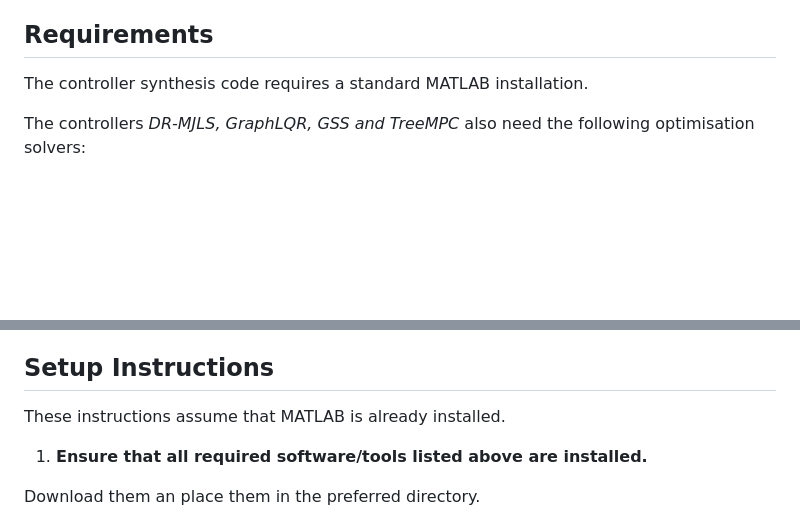
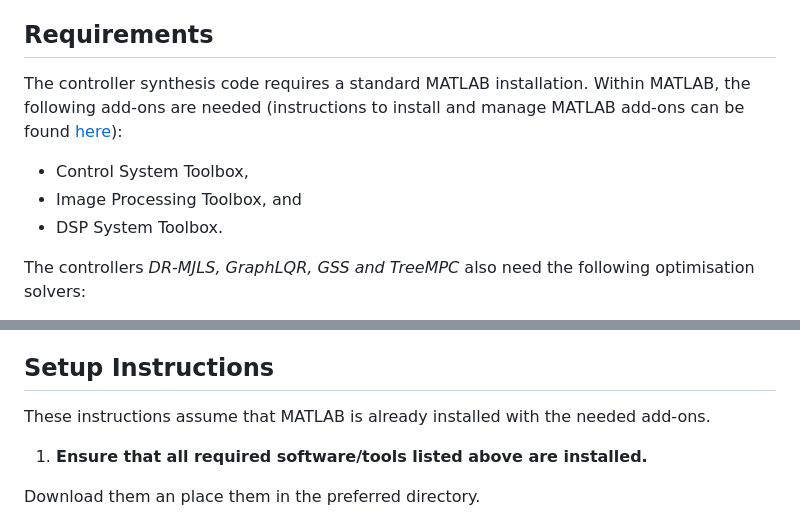
Before and after one commit to martinamaggio/missaware-controller-synthesis, a Markdown page: README.md, 2 parts joined by grey strips. Rendered like a GitHub page; blank space fills up the shorter version.

Commit message:
add matlab add-ons to readme

```diff
--- a/README.md
+++ b/README.md
@@ -17,6 +17,11 @@ If you use this code, please cite the complementary paper:
 ## Requirements
 
 The controller synthesis code requires a standard MATLAB installation.
+Within MATLAB, the following add-ons are needed (instructions to install and manage MATLAB add-ons can be found [here](https://nl.mathworks.com/help/matlab/matlab_env/get-add-ons.html)):
+
+ - Control System Toolbox,
+ - Image Processing Toolbox, and
+ - DSP System Toolbox.
 
 The controllers _DR-MJLS, GraphLQR, GSS and TreeMPC_ also need the following optimisation solvers:
 
@@ -35,7 +40,7 @@ The code was tested using MATLAB R2022 (9.13.0.2320565), YALMIP R20230622, MOSEK
 
 ## Setup Instructions
 
-These instructions assume that MATLAB is already installed.
+These instructions assume that MATLAB is already installed with the needed add-ons.
 
 1. **Ensure that all required software/tools listed above are installed.**
 
```
